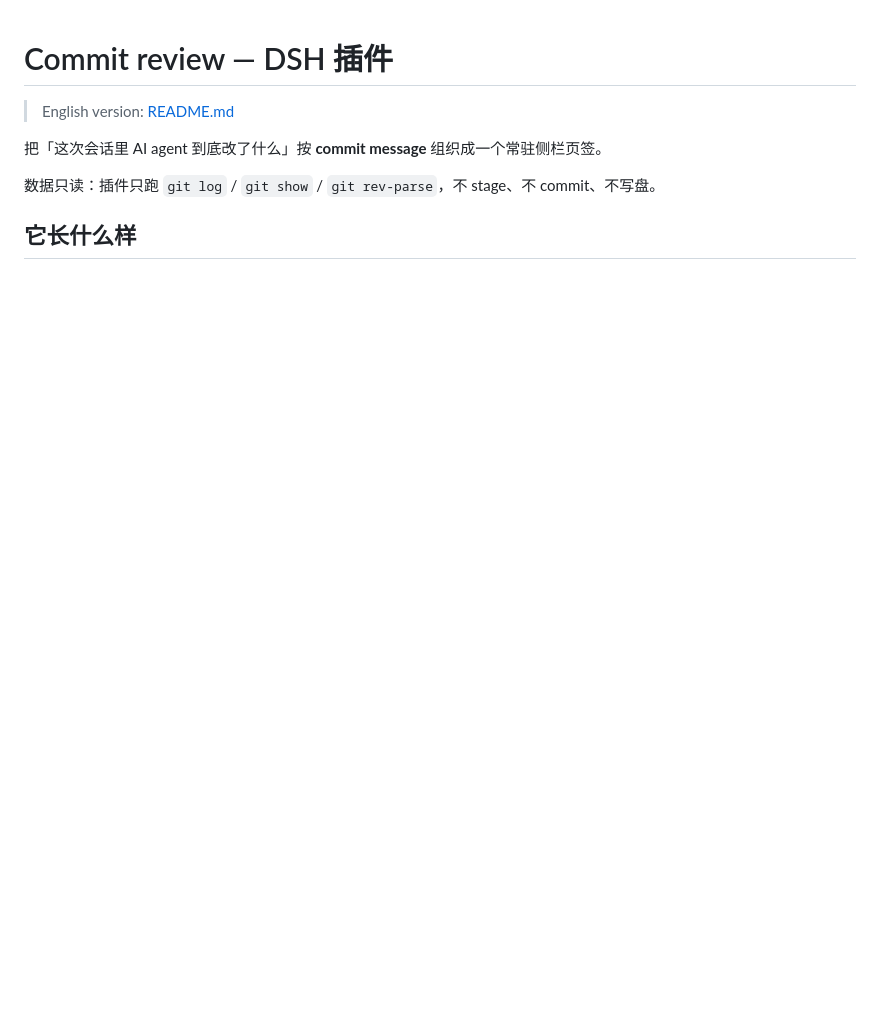
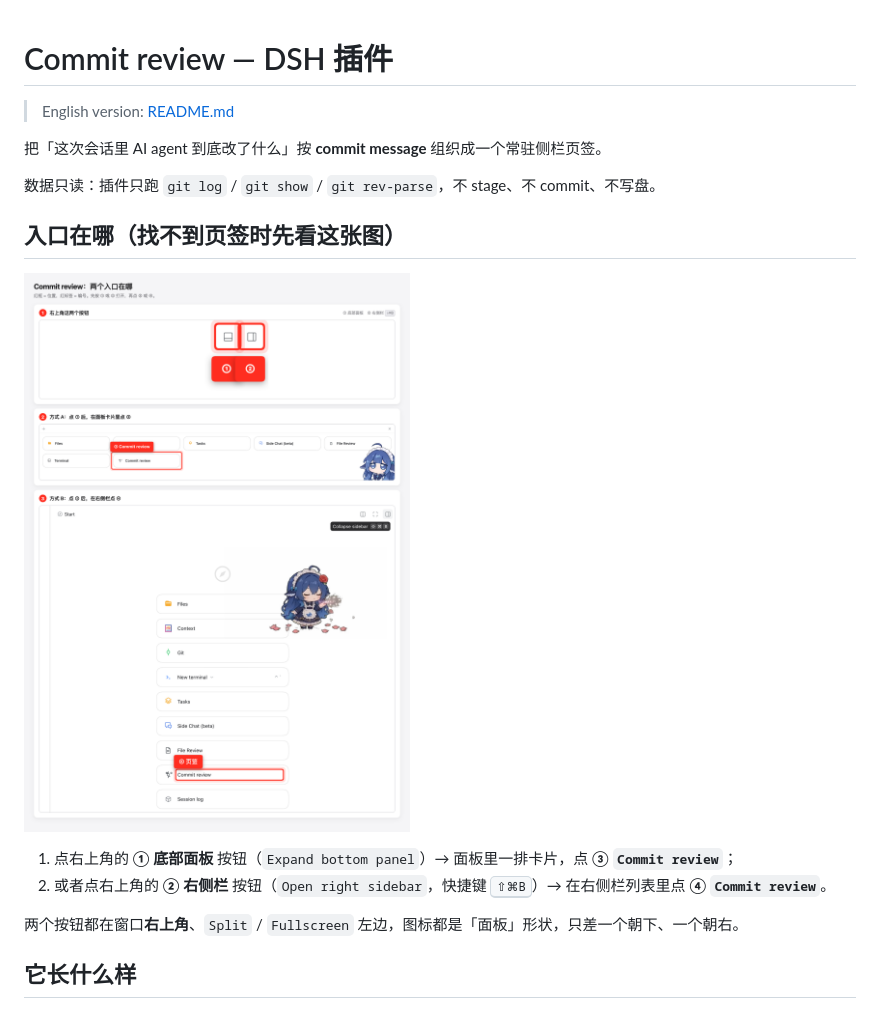
Before and after one commit to LiuQhahah/dsh-commit-review, a Markdown page: README.zh-CN.md, the part around the change. Drawn GitHub-style; pictures changed too: docs/guide-entry-points.zh.png (added); blank space fills up the shorter version.

```diff
--- a/README.zh-CN.md
+++ b/README.zh-CN.md
@@ -5,6 +5,15 @@
 把「这次会话里 AI agent 到底改了什么」按 **commit message** 组织成一个常驻侧栏页签。
 
 数据只读：插件只跑 `git log` / `git show` / `git rev-parse`，不 stage、不 commit、不写盘。
+
+## 入口在哪（找不到页签时先看这张图）
+
+![两个入口的位置](docs/guide-entry-points.zh.png)
+
+1. 点右上角的 **① 底部面板** 按钮（`Expand bottom panel`）→ 面板里一排卡片，点 **③ `Commit review`**；
+2. 或者点右上角的 **② 右侧栏** 按钮（`Open right sidebar`，快捷键 <kbd>⇧⌘B</kbd>）→ 在右侧栏列表里点 **④ `Commit review`**。
+
+两个按钮都在窗口**右上角**、`Split` / `Fullscreen` 左边，图标都是「面板」形状，只差一个朝下、一个朝右。
 
 ## 它长什么样
 
```
Also changed, not shown: README.md (+12 -0 lines), docs/guide-entry-points.en.png (added).
